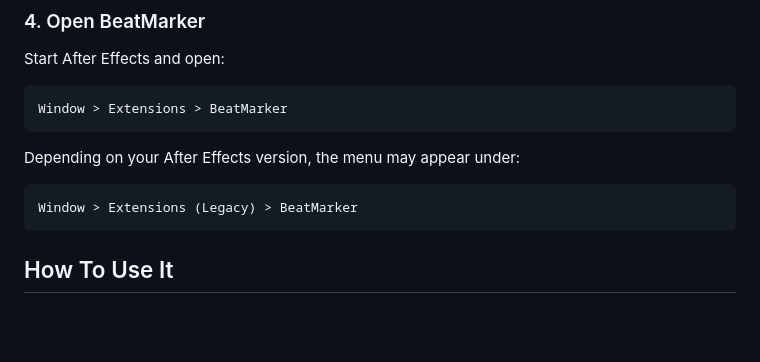
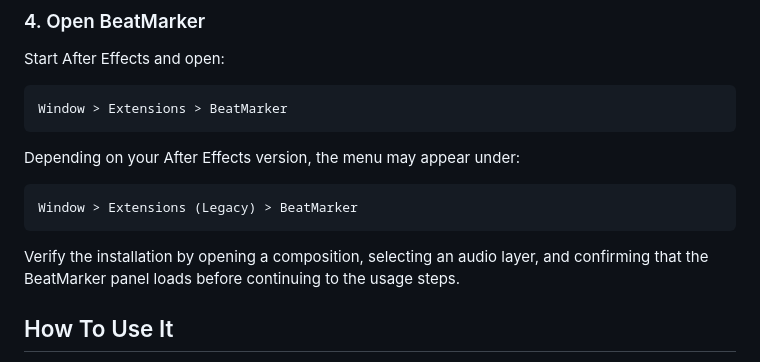
Before and after one commit to Dszae/beatMarker, a Markdown page: README.md, the part around the change. Rendered like a GitHub page; blank space fills up the shorter version.

Commit message:
docs: add installation verification

````diff
--- a/README.md
+++ b/README.md
@@ -72,6 +72,9 @@ Depending on your After Effects version, the menu may appear under:
 ```text
 Window > Extensions (Legacy) > BeatMarker
 ```
+
+Verify the installation by opening a composition, selecting an audio layer, and
+confirming that the BeatMarker panel loads before continuing to the usage steps.
 
 ## How To Use It
 
````
